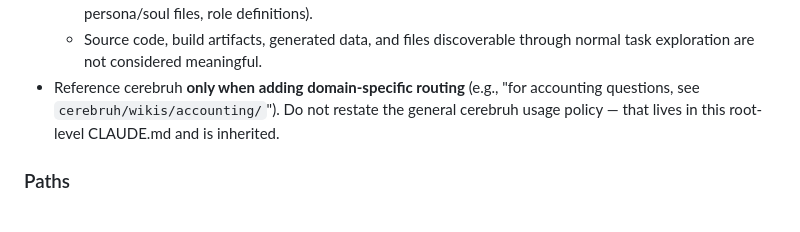
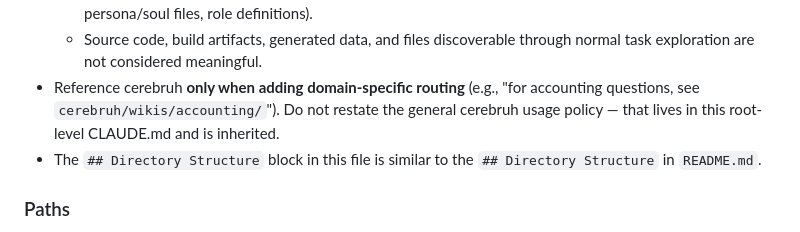
Before and after one commit to johndifini/theborg, a Markdown page: CLAUDE.md, the part around one of its changes. GitHub-like rendering.

Commit message:
Added a README and a Lint instruction to keep README.md and CLAUDE.md in sync

```diff
--- a/CLAUDE.md
+++ b/CLAUDE.md
@@ -38,6 +39,7 @@ Rules for CLAUDE.md files in this workspace. These exist to keep agent context c
    - A file is meaningful if the agent is expected to read, update, or treat it as authoritative (e.g., USER.md, persona/soul files, role definitions).
    - Source code, build artifacts, generated data, and files discoverable through normal task exploration are not considered meaningful.
 - Reference cerebruh **only when adding domain-specific routing** (e.g., "for accounting questions, see `cerebruh/wikis/accounting/`"). Do not restate the general cerebruh usage policy — that lives in this root-level CLAUDE.md and is inherited.
+- The `## Directory Structure` block in this file is similar to the `## Directory Structure` in `README.md`.
 
 ### Paths
 
```
Also changed, not shown: other parts of CLAUDE.md (+1 -0 lines), README.md (added, +34 -0 lines).
